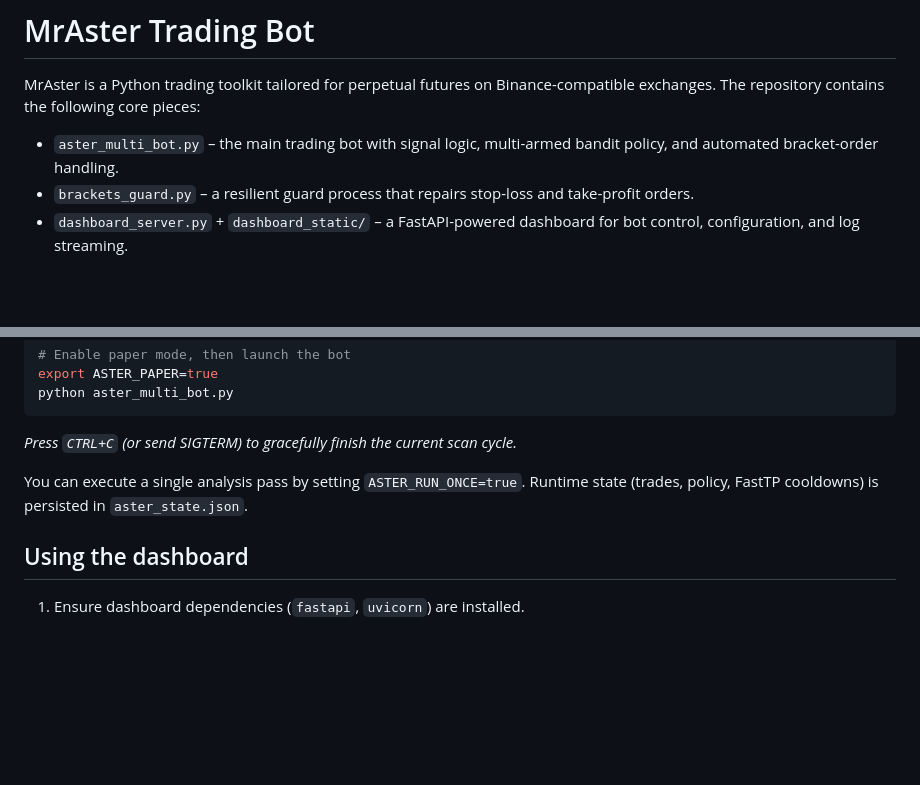
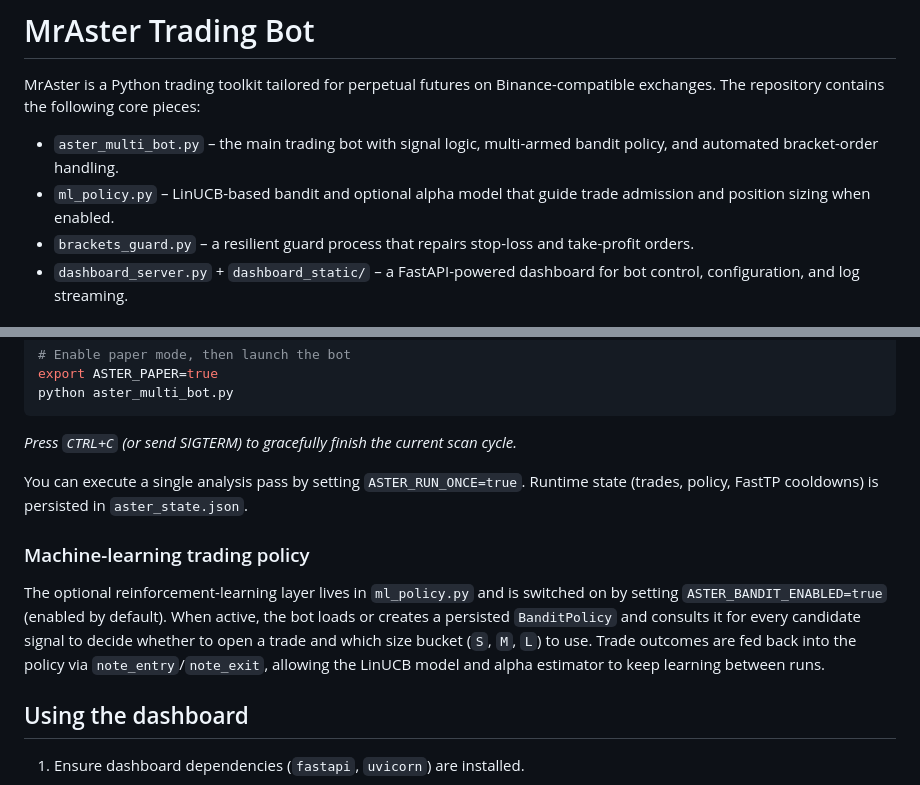
Before and after one commit to Blindripper/MrAster, a Markdown page: README.md, 2 parts joined by grey strips. Rendered like a GitHub page; blank space fills up the shorter version.

Commit message:
docs: highlight bandit policy usage

```diff
--- a/README.md
+++ b/README.md
@@ -3,6 +3,7 @@
 MrAster is a Python trading toolkit tailored for perpetual futures on Binance-compatible exchanges. The repository contains the following core pieces:
 
 * `aster_multi_bot.py` – the main trading bot with signal logic, multi-armed bandit policy, and automated bracket-order handling.
+* `ml_policy.py` – LinUCB-based bandit and optional alpha model that guide trade admission and position sizing when enabled.
 * `brackets_guard.py` – a resilient guard process that repairs stop-loss and take-profit orders.
 * `dashboard_server.py` + `dashboard_static/` – a FastAPI-powered dashboard for bot control, configuration, and log streaming.
 
@@ -69,6 +70,10 @@ python aster_multi_bot.py
 
 You can execute a single analysis pass by setting `ASTER_RUN_ONCE=true`. Runtime state (trades, policy, FastTP cooldowns) is persisted in `aster_state.json`.
 
+### Machine-learning trading policy
+
+The optional reinforcement-learning layer lives in `ml_policy.py` and is switched on by setting `ASTER_BANDIT_ENABLED=true` (enabled by default). When active, the bot loads or creates a persisted `BanditPolicy` and consults it for every candidate signal to decide whether to open a trade and which size bucket (`S`, `M`, `L`) to use. Trade outcomes are fed back into the policy via `note_entry`/`note_exit`, allowing the LinUCB model and alpha estimator to keep learning between runs.
+
 ## Using the dashboard
 
 1. Ensure dashboard dependencies (`fastapi`, `uvicorn`) are installed.
```
